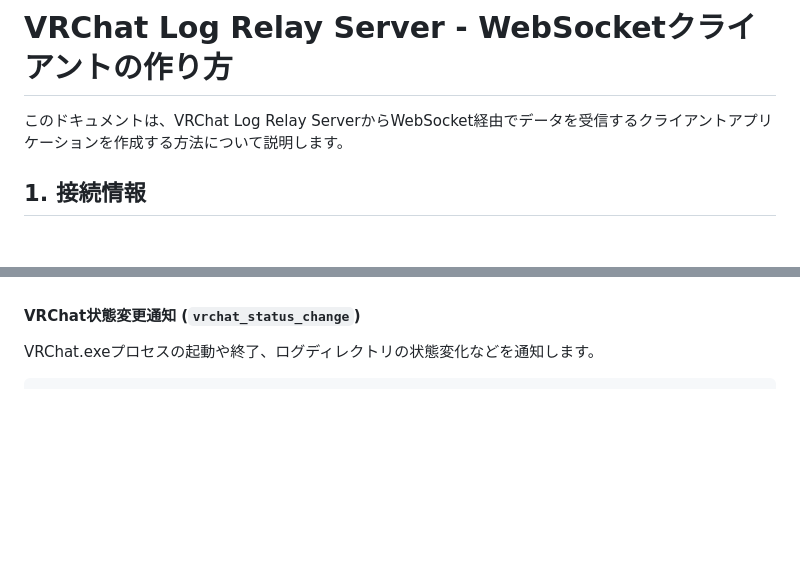
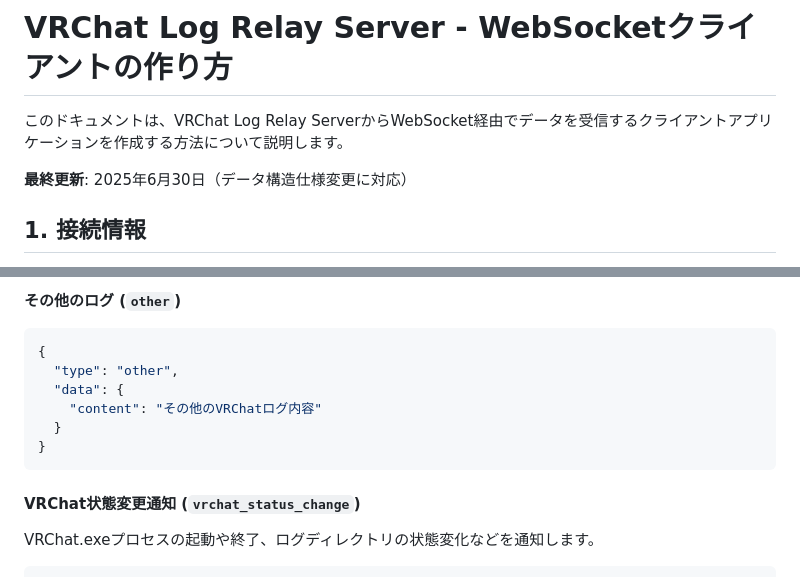
Before and after one commit to kurotori4423/vrc-log-relay-server, a Markdown page: HowToCreateClient.md, 2 parts joined by grey strips. Rendered like a GitHub page; blank space fills up the shorter version.

````diff
--- a/HowToCreateClient.md
+++ b/HowToCreateClient.md
@@ -1,6 +1,8 @@
 # VRChat Log Relay Server - WebSocketクライアントの作り方
 
 このドキュメントは、VRChat Log Relay ServerからWebSocket経由でデータを受信するクライアントアプリケーションを作成する方法について説明します。
+
+**最終更新**: 2025年6月30日（データ構造仕様変更に対応）
 
 ## 1. 接続情報
 
@@ -57,3 +121,12 @@
+**その他のログ (`other`)**
+```json
+{
+  "type": "other",
+  "data": {
+    "content": "その他のVRChatログ内容"
+  }
+}
+```
 
 #### VRChat状態変更通知 (`vrchat_status_change`)
 
````
Also changed, not shown: other parts of HowToCreateClient.md (+105 -18 lines).
